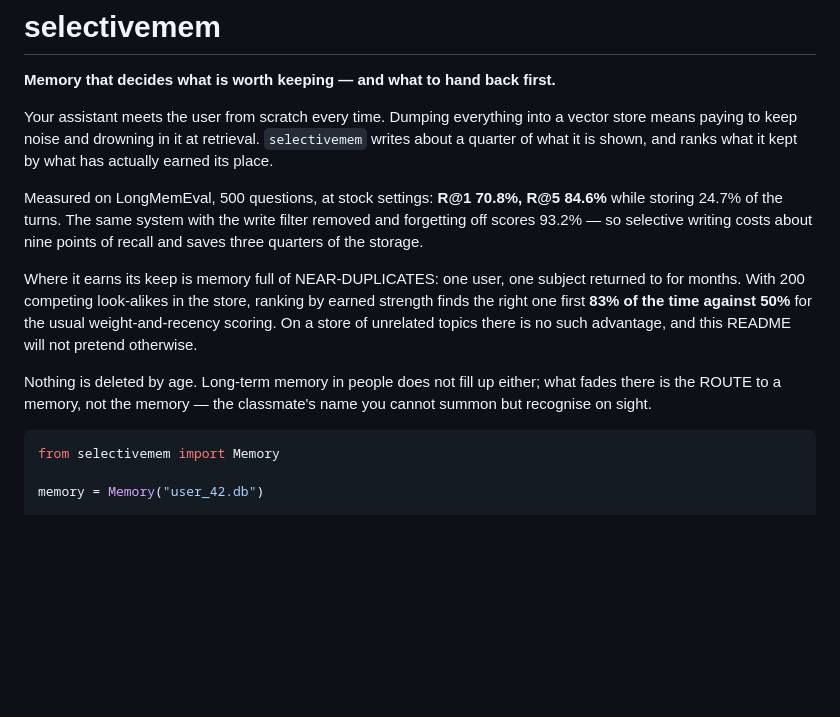
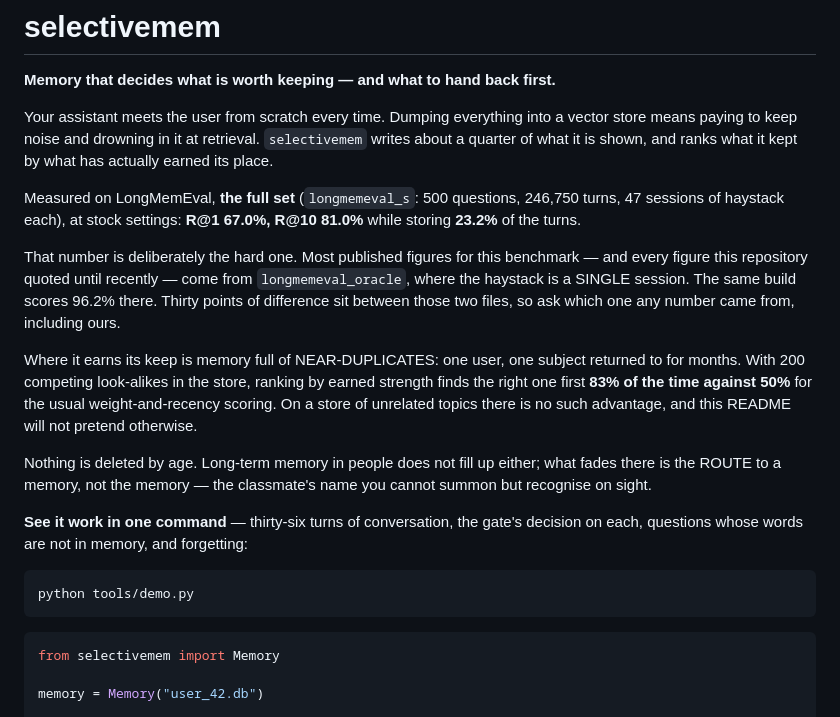
Before and after one commit to MERUMEZ/selective-memory, a Markdown page: README.md, the part around the change. Rendered like a GitHub page; blank space fills up the shorter version.

Commit message:
README: заявленное число в шапке — с полного набора
В первых абзацах стояли 70.8% при 24.7% записи, то есть числа старой
конфигурации, противоречившие таблице ниже. Это самое читаемое место
файла. Теперь там R@1 67.0%, R@10 81.0% при 23.2% записи на полном
наборе, и прямо сказано, что облегчённый даёт 96.2% и разница между
файлами тридцать пунктов.

Добавлена ссылка на tools/demo.py.

````diff
--- a/README.md
+++ b/README.md
@@ -7,10 +7,15 @@ into a vector store means paying to keep noise and drowning in it at
 retrieval. `selectivemem` writes about a quarter of what it is shown, and
 ranks what it kept by what has actually earned its place.
 
-Measured on LongMemEval, 500 questions, at stock settings: **R@1 70.8%,
-R@5 84.6%** while storing 24.7% of the turns. The same system with the write filter
-removed and forgetting off scores 93.2% — so selective writing costs
-about nine points of recall and saves three quarters of the storage.
+Measured on LongMemEval, **the full set** (`longmemeval_s`: 500 questions,
+246,750 turns, 47 sessions of haystack each), at stock settings:
+**R@1 67.0%, R@10 81.0%** while storing **23.2%** of the turns.
+
+That number is deliberately the hard one. Most published figures for this
+benchmark — and every figure this repository quoted until recently — come
+from `longmemeval_oracle`, where the haystack is a SINGLE session. The same
+build scores 96.2% there. Thirty points of difference sit between those two
+files, so ask which one any number came from, including ours.
 
 Where it earns its keep is memory full of NEAR-DUPLICATES: one user, one
 subject returned to for months. With 200 competing look-alikes in the
@@ -22,6 +27,14 @@ pretend otherwise.
 Nothing is deleted by age. Long-term memory in people does not fill up
 either; what fades there is the ROUTE to a memory, not the memory —
 the classmate's name you cannot summon but recognise on sight.
+
+**See it work in one command** — thirty-six turns of conversation, the
+gate's decision on each, questions whose words are not in memory, and
+forgetting:
+
+```bash
+python tools/demo.py
+```
 
 ```python
 from selectivemem import Memory
````
